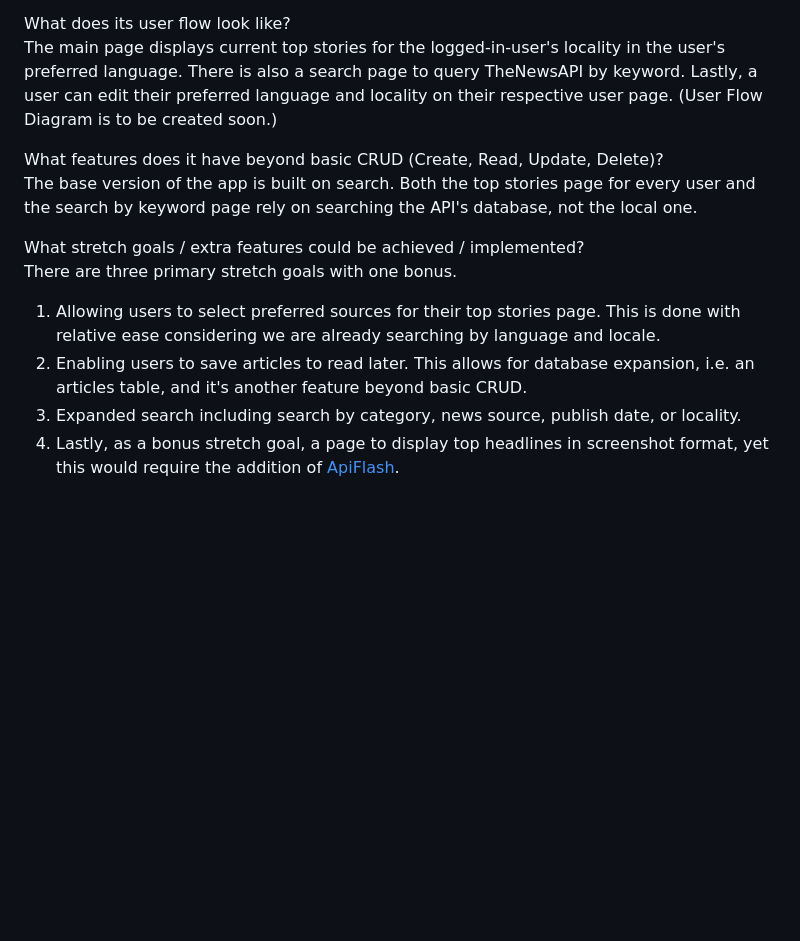
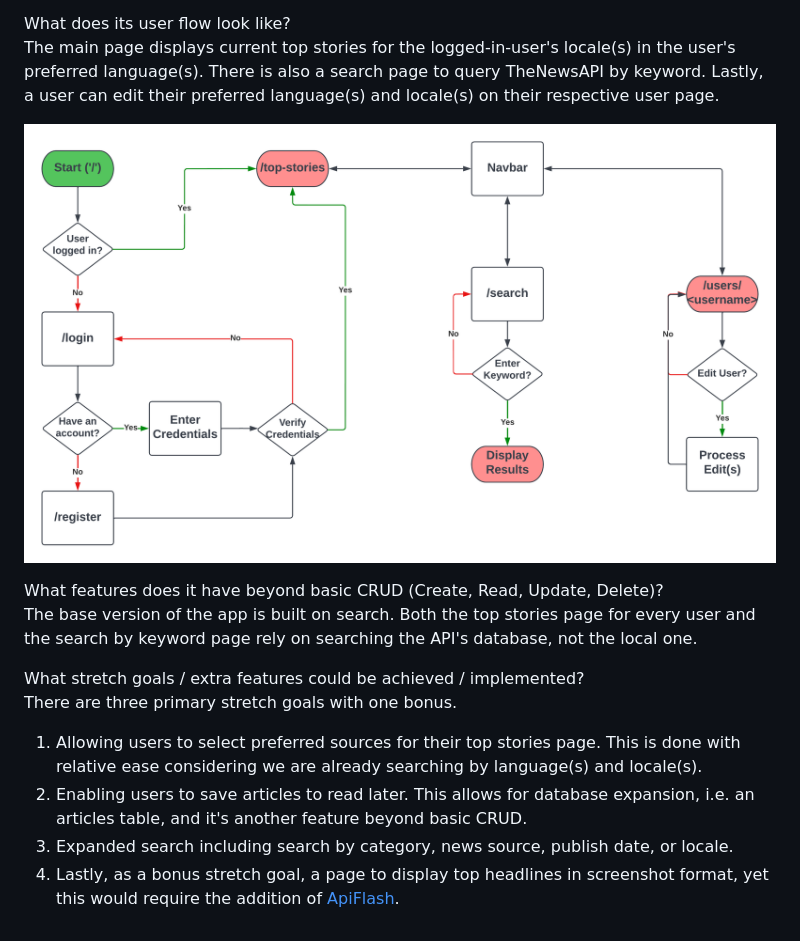
Before and after one commit to robbiegathje/news-aggregator, a Markdown page: proposal.md, the part around the change printed below. Rendered like a GitHub page; blank space fills up the shorter version.

```diff
--- a/proposal.md
+++ b/proposal.md
@@ -27,6 +29,8 @@ The website has basic log-in/log-out functionality. Its main feature is displayi
 
 What does its user flow look like?<br>
-The main page displays current top stories for the logged-in-user's locality in the user's preferred language. There is also a search page to query TheNewsAPI by keyword. Lastly, a user can edit their preferred language and locality on their respective user page. (User Flow Diagram is to be created soon.)
+The main page displays current top stories for the logged-in-user's locale(s) in the user's preferred language(s). There is also a search page to query TheNewsAPI by keyword. Lastly, a user can edit their preferred language(s) and locale(s) on their respective user page.
+
+![User Flow Diagram](docs/user_flow_diagram.png)
 
 What features does it have beyond basic CRUD (Create, Read, Update, Delete)?<br>
 The base version of the app is built on search. Both the top stories page for every user and the search by keyword page rely on searching the API's database, not the local one.
@@ -34,7 +38,7 @@ The base version of the app is built on search. Both the top stories page for ev
 What stretch goals / extra features could be achieved / implemented?<br>
 There are three primary stretch goals with one bonus.
 
-1. Allowing users to select preferred sources for their top stories page. This is done with relative ease considering we are already searching by language and locale.
+1. Allowing users to select preferred sources for their top stories page. This is done with relative ease considering we are already searching by language(s) and locale(s).
 2. Enabling users to save articles to read later. This allows for database expansion, i.e. an articles table, and it's another feature beyond basic CRUD.
-3. Expanded search including search by category, news source, publish date, or locality.
+3. Expanded search including search by category, news source, publish date, or locale.
 4. Lastly, as a bonus stretch goal, a page to display top headlines in screenshot format, yet this would require the addition of [ApiFlash](https://apiflash.com/).
```
Also changed, not shown: other parts of proposal.md (+7 -5 lines), docs/database_schema.png.
